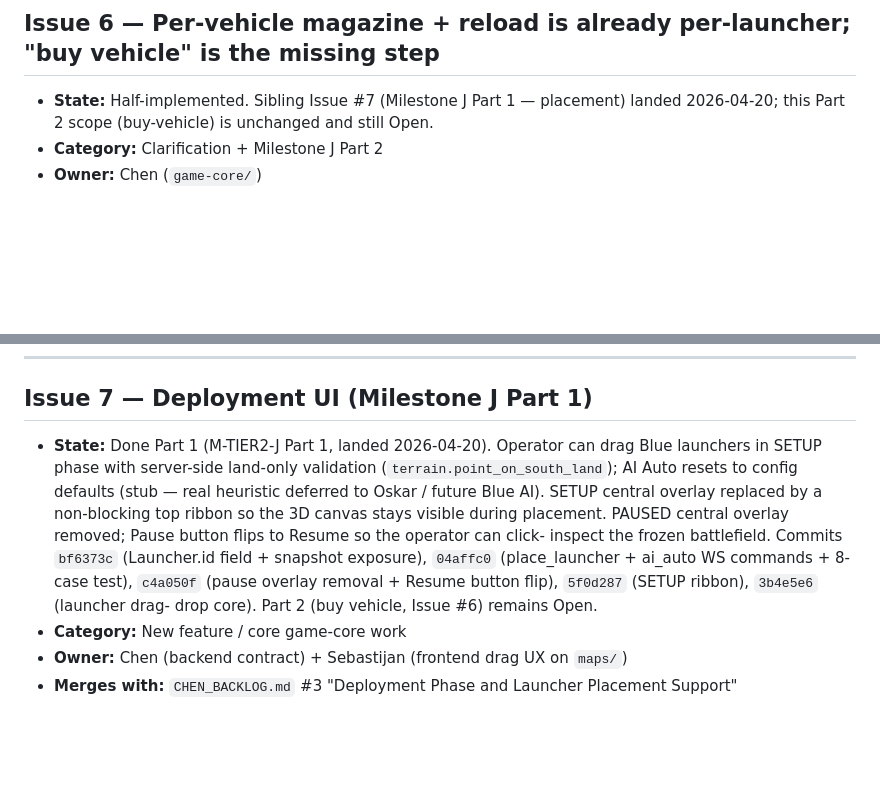
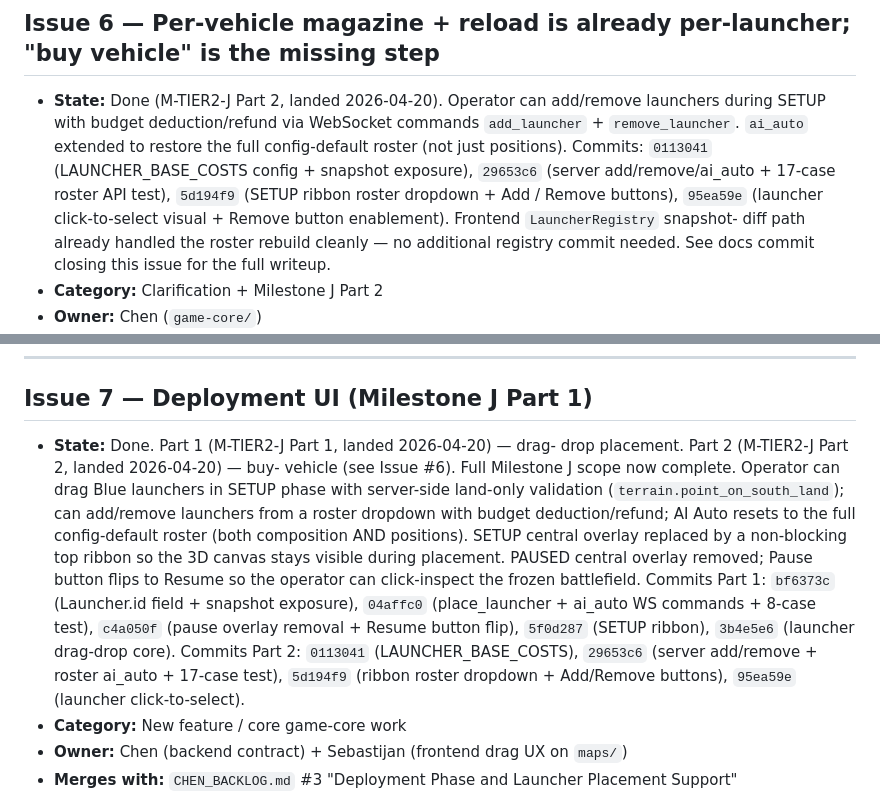
Before and after one commit to Heffri/hackathon-stridsledning, a Markdown page: team-missile-intercept/game-core/ISSUES_2026-04-19.md, 2 parts joined by grey strips. Rendered like a GitHub page; blank space fills up the shorter version.

```diff
--- a/team-missile-intercept/game-core/ISSUES_2026-04-19.md
+++ b/team-missile-intercept/game-core/ISSUES_2026-04-19.md
@@ -185,9 +185,18 @@ within 1 second of opening it.
 
 ## Issue 6 — Per-vehicle magazine + reload is already per-launcher; "buy vehicle" is the missing step
 
-- **State:** Half-implemented. Sibling Issue #7 (Milestone J Part 1 —
-  placement) landed 2026-04-20; this Part 2 scope (buy-vehicle) is
-  unchanged and still Open.
+- **State:** Done (M-TIER2-J Part 2, landed 2026-04-20). Operator can
+  add/remove launchers during SETUP with budget deduction/refund via
+  WebSocket commands `add_launcher` + `remove_launcher`. `ai_auto`
+  extended to restore the full config-default roster (not just
+  positions). Commits: `0113041` (LAUNCHER_BASE_COSTS config +
+  snapshot exposure), `29653c6` (server add/remove/ai_auto + 17-case
+  roster API test), `5d194f9` (SETUP ribbon roster dropdown + Add /
+  Remove buttons), `95ea59e` (launcher click-to-select visual +
+  Remove button enablement). Frontend `LauncherRegistry` snapshot-
+  diff path already handled the roster rebuild cleanly — no
+  additional registry commit needed. See docs commit closing this
+  issue for the full writeup.
 - **Category:** Clarification + Milestone J Part 2
 - **Owner:** Chen (`game-core/`)
 - **Merges with:** Issue 7 (Milestone J Part 1 is placement; this is Part 2)
@@ -215,18 +224,24 @@ cost field), `backend/sim/world.py` (deduct at placement), deployment UI.
 
 ## Issue 7 — Deployment UI (Milestone J Part 1)
 
-- **State:** Done Part 1 (M-TIER2-J Part 1, landed 2026-04-20). Operator
-  can drag Blue launchers in SETUP phase with server-side land-only
-  validation (`terrain.point_on_south_land`); AI Auto resets to config
-  defaults (stub — real heuristic deferred to Oskar / future Blue AI).
-  SETUP central overlay replaced by a non-blocking top ribbon so the
-  3D canvas stays visible during placement. PAUSED central overlay
-  removed; Pause button flips to Resume so the operator can click-
-  inspect the frozen battlefield. Commits `bf6373c` (Launcher.id
-  field + snapshot exposure), `04affc0` (place_launcher + ai_auto WS
-  commands + 8-case test), `c4a050f` (pause overlay removal + Resume
-  button flip), `5f0d287` (SETUP ribbon), `3b4e5e6` (launcher drag-
-  drop core). Part 2 (buy vehicle, Issue #6) remains Open.
+- **State:** Done. Part 1 (M-TIER2-J Part 1, landed 2026-04-20) — drag-
+  drop placement. Part 2 (M-TIER2-J Part 2, landed 2026-04-20) — buy-
+  vehicle (see Issue #6). Full Milestone J scope now complete.
+  Operator can drag Blue launchers in SETUP phase with server-side
+  land-only validation (`terrain.point_on_south_land`); can add/remove
+  launchers from a roster dropdown with budget deduction/refund; AI
+  Auto resets to the full config-default roster (both composition AND
+  positions). SETUP central overlay replaced by a non-blocking top
+  ribbon so the 3D canvas stays visible during placement. PAUSED
+  central overlay removed; Pause button flips to Resume so the
+  operator can click-inspect the frozen battlefield. Commits Part 1:
+  `bf6373c` (Launcher.id field + snapshot exposure), `04affc0`
+  (place_launcher + ai_auto WS commands + 8-case test), `c4a050f`
+  (pause overlay removal + Resume button flip), `5f0d287` (SETUP
+  ribbon), `3b4e5e6` (launcher drag-drop core). Commits Part 2:
+  `0113041` (LAUNCHER_BASE_COSTS), `29653c6` (server add/remove +
+  roster ai_auto + 17-case test), `5d194f9` (ribbon roster dropdown +
+  Add/Remove buttons), `95ea59e` (launcher click-to-select).
 - **Category:** New feature / core game-core work
 - **Owner:** Chen (backend contract) + Sebastijan (frontend drag UX on
   `maps/`)
```
Also changed, not shown: team-missile-intercept/game-core/CHEN_BACKLOG.md (+14 -7 lines), team-missile-intercept/progress/STATUS.md (+28 -6 lines).
